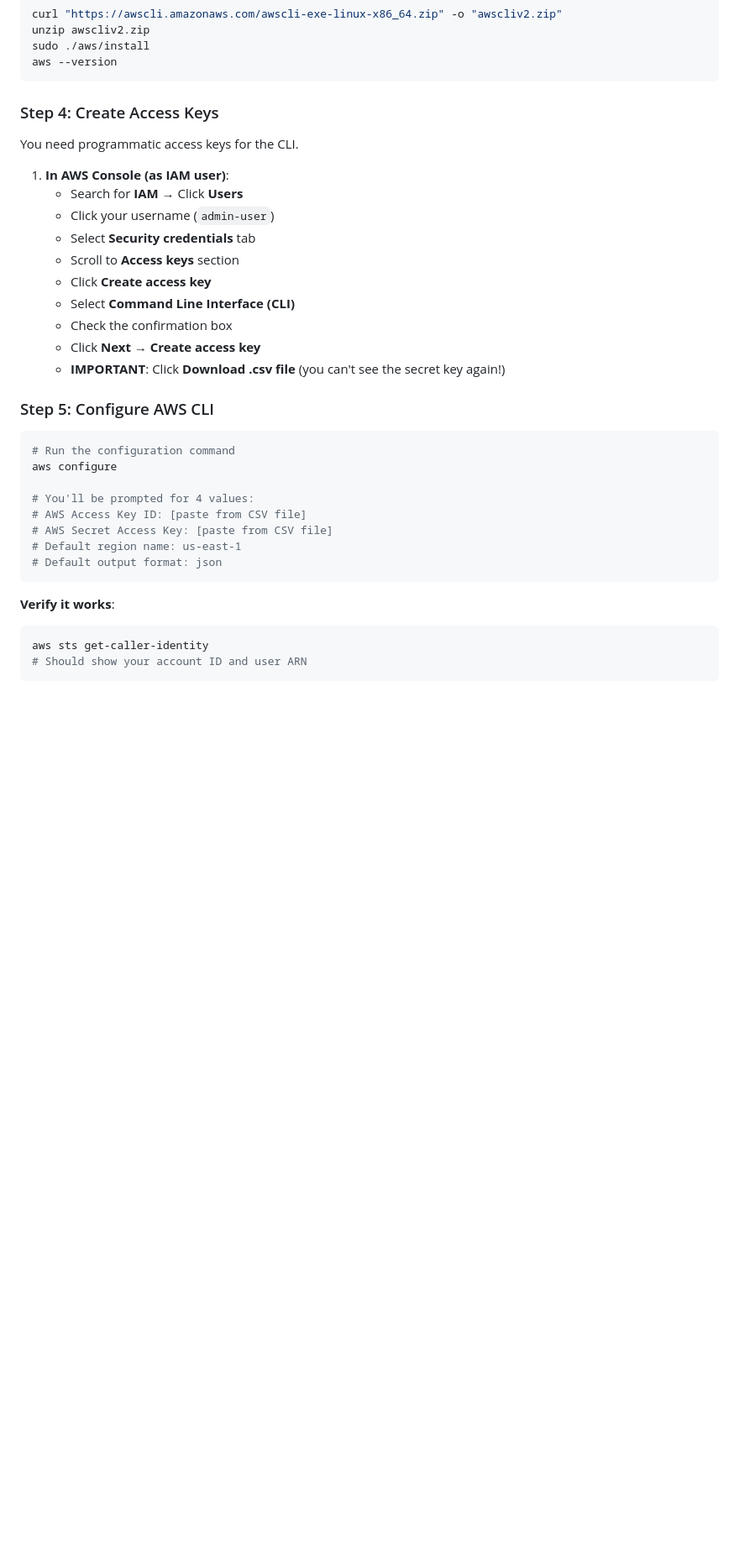
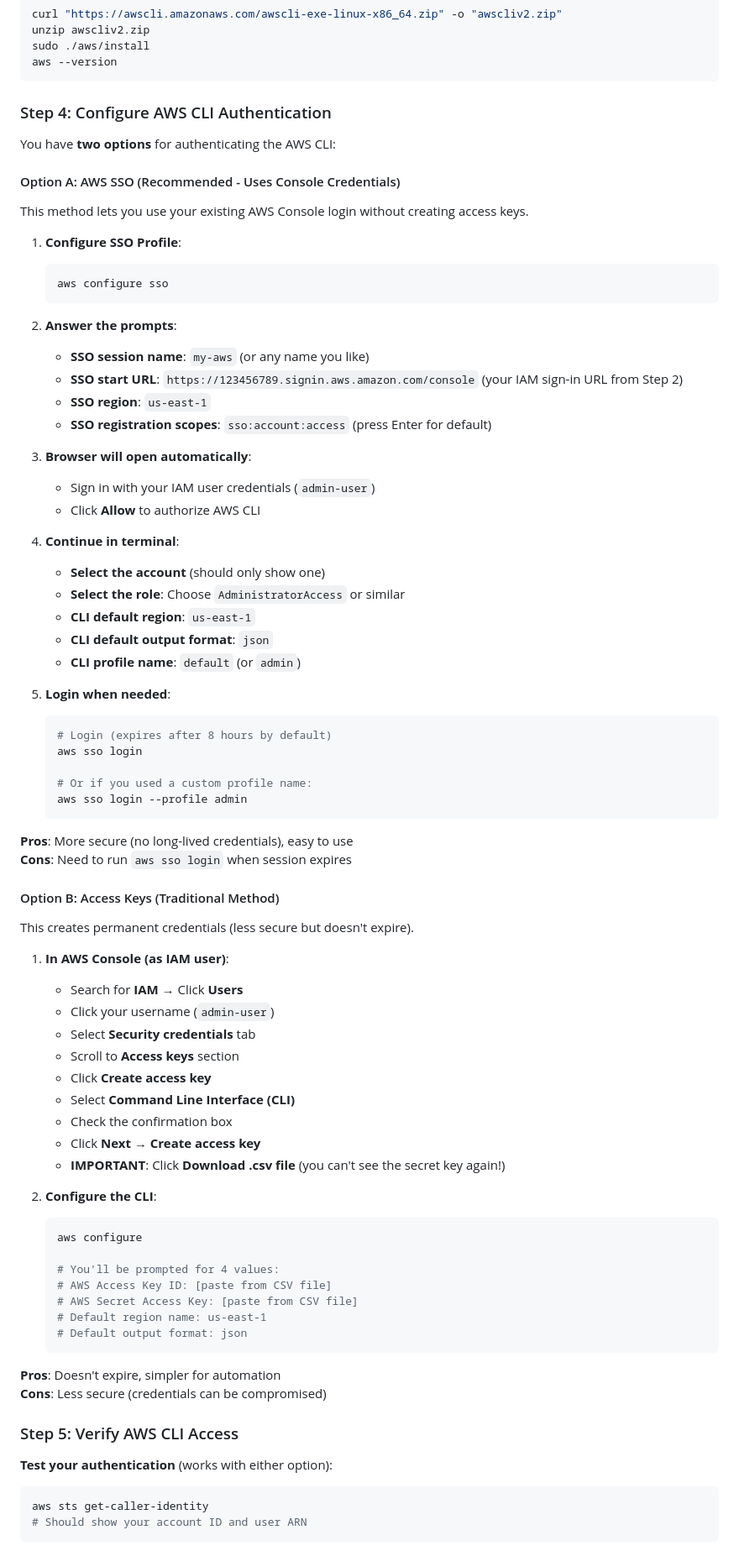
Before and after one commit to istotaD503/Moments-Telegram-Bot, a Markdown page: AWS_DEPLOYMENT_GUIDE.md, the part around the change printed below. Shown: that part at 84% size. GitHub-like rendering; blank space fills up the shorter version.

Commit message:
updated aws deployment guide

````diff
--- a/AWS_DEPLOYMENT_GUIDE.md
+++ b/AWS_DEPLOYMENT_GUIDE.md
@@ -146,9 +146,51 @@ sudo ./aws/install
 aws --version
 ```
 
-### Step 4: Create Access Keys
+### Step 4: Configure AWS CLI Authentication
 
-You need programmatic access keys for the CLI.
+You have **two options** for authenticating the AWS CLI:
+
+#### Option A: AWS SSO (Recommended - Uses Console Credentials)
+
+This method lets you use your existing AWS Console login without creating access keys.
+
+1. **Configure SSO Profile**:
+   ```bash
+   aws configure sso
+   ```
+
+2. **Answer the prompts**:
+   - **SSO session name**: `my-aws` (or any name you like)
+   - **SSO start URL**: `https://123456789.signin.aws.amazon.com/console` (your IAM sign-in URL from Step 2)
+   - **SSO region**: `us-east-1`
+   - **SSO registration scopes**: `sso:account:access` (press Enter for default)
+
+3. **Browser will open automatically**:
+   - Sign in with your IAM user credentials (`admin-user`)
+   - Click **Allow** to authorize AWS CLI
+
+4. **Continue in terminal**:
+   - **Select the account** (should only show one)
+   - **Select the role**: Choose `AdministratorAccess` or similar
+   - **CLI default region**: `us-east-1`
+   - **CLI default output format**: `json`
+   - **CLI profile name**: `default` (or `admin`)
+
+5. **Login when needed**:
+   ```bash
+   # Login (expires after 8 hours by default)
+   aws sso login
+
+   # Or if you used a custom profile name:
+   aws sso login --profile admin
+   ```
+
+**Pros**: More secure (no long-lived credentials), easy to use
+**Cons**: Need to run `aws sso login` when session expires
+
+#### Option B: Access Keys (Traditional Method)
+
+This creates permanent credentials (less secure but doesn't expire).
 
 1. **In AWS Console (as IAM user)**:
    - Search for **IAM** → Click **Users**
@@ -161,20 +203,23 @@ You need programmatic access keys for the CLI.
    - Click **Next** → **Create access key**
    - **IMPORTANT**: Click **Download .csv file** (you can't see the secret key again!)
 
-### Step 5: Configure AWS CLI
+2. **Configure the CLI**:
+   ```bash
+   aws configure
 
-```bash
-# Run the configuration command
-aws configure
+   # You'll be prompted for 4 values:
+   # AWS Access Key ID: [paste from CSV file]
+   # AWS Secret Access Key: [paste from CSV file]
+   # Default region name: us-east-1
+   # Default output format: json
+   ```
 
-# You'll be prompted for 4 values:
-# AWS Access Key ID: [paste from CSV file]
-# AWS Secret Access Key: [paste from CSV file]
-# Default region name: us-east-1
-# Default output format: json
-```
+**Pros**: Doesn't expire, simpler for automation
+**Cons**: Less secure (credentials can be compromised)
 
-**Verify it works**:
+### Step 5: Verify AWS CLI Access
+
+**Test your authentication** (works with either option):
 ```bash
 aws sts get-caller-identity
 # Should show your account ID and user ARN
````
Also changed, not shown: other parts of AWS_DEPLOYMENT_GUIDE.md (+61 -0 lines).
